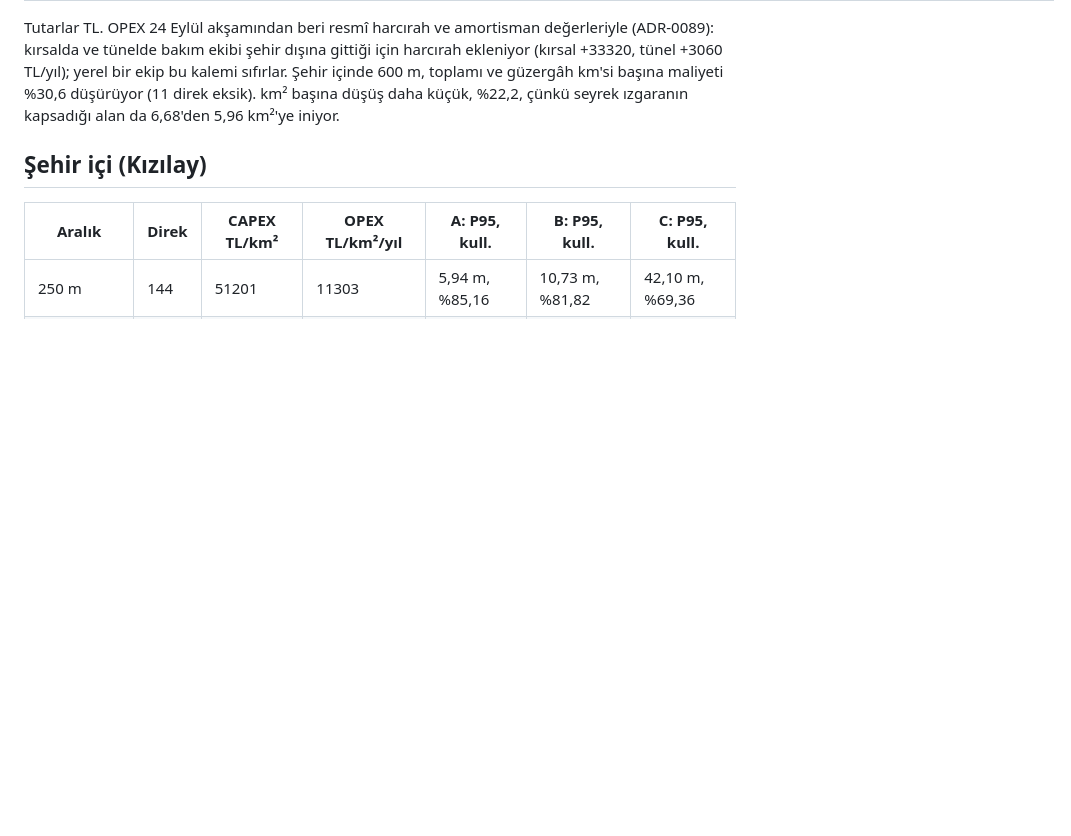
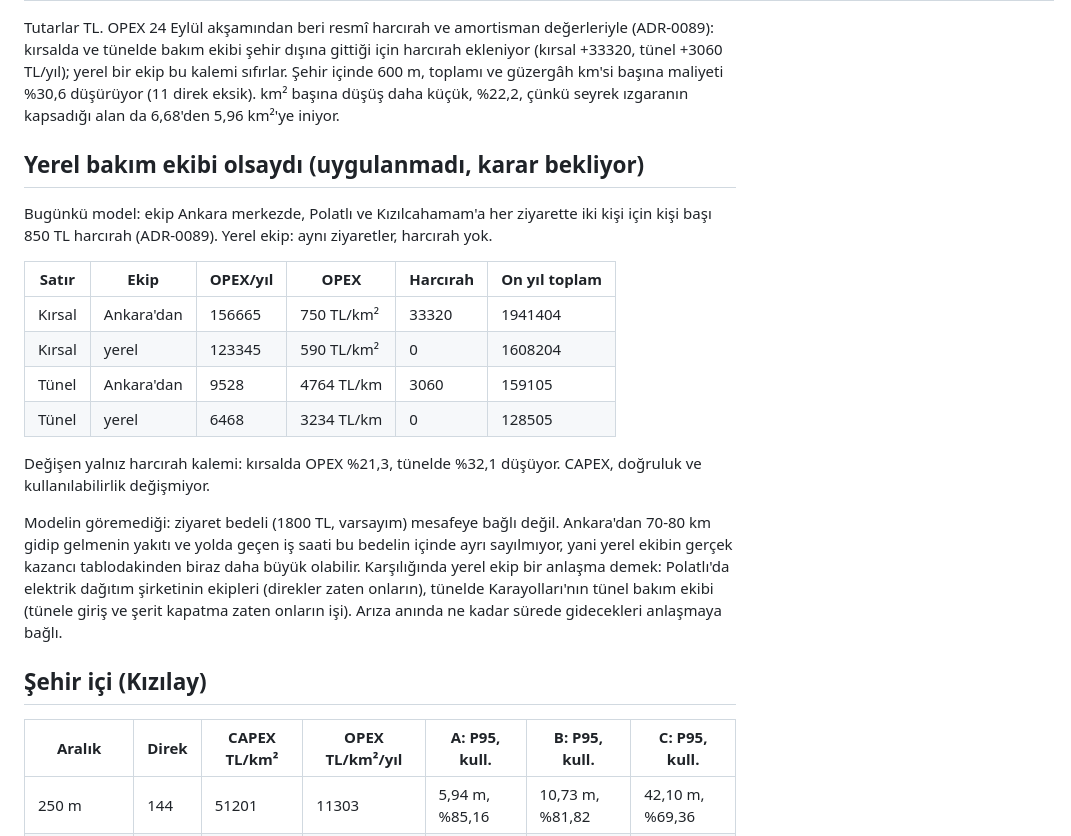
Before and after one commit to ysoktar/yerkon, a Markdown page: docs/MALIYET-KARSILASTIRMASI.md, the part around the change. Rendered like a GitHub page; blank space fills up the shorter version.

```diff
--- a/docs/MALIYET-KARSILASTIRMASI.md
+++ b/docs/MALIYET-KARSILASTIRMASI.md
@@ -34,6 +34,31 @@ yerel bir ekip bu kalemi sıfırlar. Şehir içinde 600 m, toplamı ve güzergâ
 maliyeti %30,6 düşürüyor (11 direk eksik). km² başına düşüş daha küçük,
 %22,2, çünkü seyrek ızgaranın kapsadığı alan da 6,68'den 5,96 km²'ye
 iniyor.
+
+## Yerel bakım ekibi olsaydı (uygulanmadı, karar bekliyor)
+
+Bugünkü model: ekip Ankara merkezde, Polatlı ve Kızılcahamam'a her
+ziyarette iki kişi için kişi başı 850 TL harcırah (ADR-0089). Yerel ekip:
+aynı ziyaretler, harcırah yok.
+
+| Satır | Ekip | OPEX/yıl | OPEX | Harcırah | On yıl toplam |
+|---|---|---|---|---|---|
+| Kırsal | Ankara'dan | 156665 | 750 TL/km² | 33320 | 1941404 |
+| Kırsal | yerel | 123345 | 590 TL/km² | 0 | 1608204 |
+| Tünel | Ankara'dan | 9528 | 4764 TL/km | 3060 | 159105 |
+| Tünel | yerel | 6468 | 3234 TL/km | 0 | 128505 |
+
+Değişen yalnız harcırah kalemi: kırsalda OPEX %21,3, tünelde %32,1
+düşüyor. CAPEX, doğruluk ve kullanılabilirlik değişmiyor.
+
+Modelin göremediği: ziyaret bedeli (1800 TL, varsayım) mesafeye bağlı
+değil. Ankara'dan 70-80 km gidip gelmenin yakıtı ve yolda geçen iş
+saati bu bedelin içinde ayrı sayılmıyor, yani yerel ekibin gerçek
+kazancı tablodakinden biraz daha büyük olabilir. Karşılığında yerel ekip
+bir anlaşma demek: Polatlı'da elektrik dağıtım şirketinin ekipleri
+(direkler zaten onların), tünelde Karayolları'nın tünel bakım ekibi
+(tünele giriş ve şerit kapatma zaten onların işi). Arıza anında ne kadar
+sürede gidecekleri anlaşmaya bağlı.
 
 ## Şehir içi (Kızılay)
 
```
Also changed, not shown: docs/SLAYT-GUNCELLEMELERI.md (+19 -11 lines).
